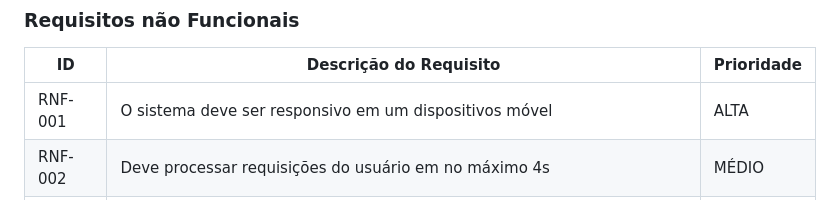
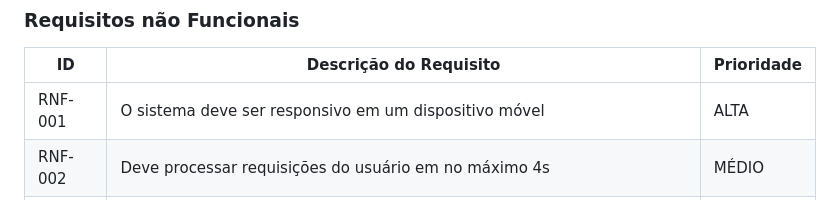
Before and after one commit to ICEI-PUC-Minas-PMV-ADS/PMV-ADS-2023-1-E1-PROJ-WEB-T15-Time3-CineGuide, a Markdown page: docs/02-Especificação do Projeto.md, the part around the change. GitHub-like rendering.

Commit message:
Correções de palavras em Especificação do Projeto

```diff
--- a/docs/02-Especificação do Projeto.md
+++ b/docs/02-Especificação do Projeto.md
@@ -154,7 +154,7 @@ As tabelas que se seguem apresentam os requisitos funcionais e não funcionais q
 
 |ID     | Descrição do Requisito                                                       | Prioridade |
 |-------|------------------------------------------------------------------------------|------------|
-|RNF-001| O sistema deve ser responsivo em um dispositivos móvel                       |   ALTA     |
+|RNF-001| O sistema deve ser responsivo em um dispositivo móvel                        |   ALTA     |
 |RNF-002| Deve processar requisições do usuário em no máximo 4s                        |   MÉDIO    |
 |RNF-003| O sistema deve rodar perfeitamente nos navegadores MozillaFirefox, Microsoft Edge e Google Chrome.           |   ALTA     |
 
```
